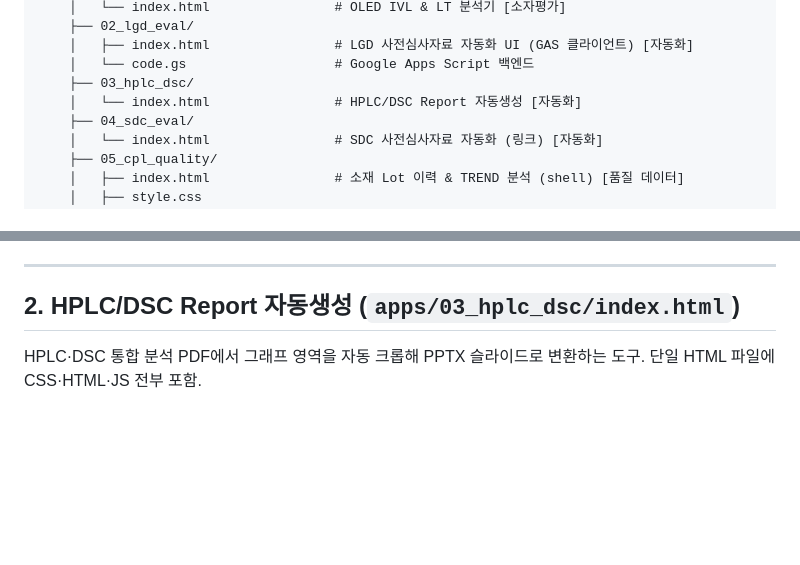
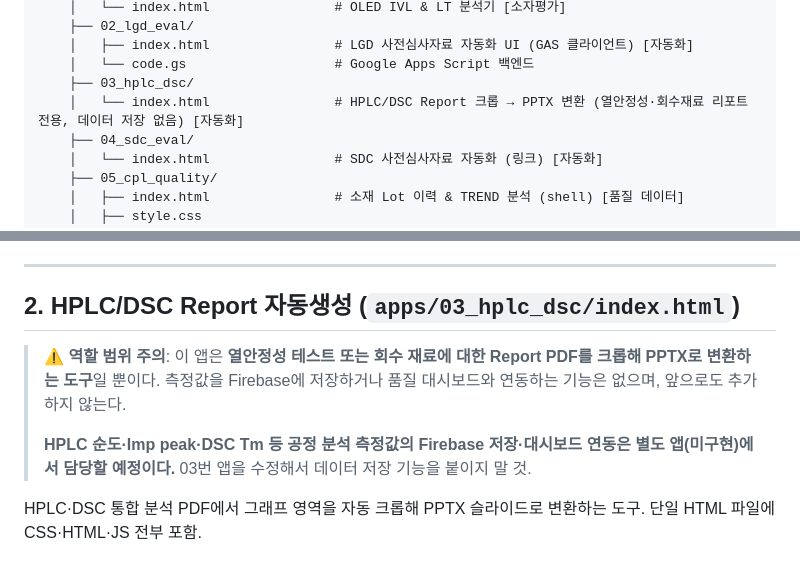
Before and after one commit to ltml112112/QA_manager, a Markdown page: CLAUDE.md, 2 parts joined by grey strips. Drawn GitHub-style; blank space fills up the shorter version.

Commit message:
docs: 03번 앱(HPLC/DSC) 역할 범위 명확화
열안정성·회수재료 리포트 PDF 크롭 전용 도구임을 명시.
공정 분석 측정값(순도·ImpPeak·Tm) 저장·대시보드 연동은
별도 앱(미구현)에서 담당하며, 03번 앱에는 추가하지 않는다.

https://claude.ai/code/session_01EesYwzkKx32ToAc4mWvfEb

```diff
--- a/CLAUDE.md
+++ b/CLAUDE.md
@@ -58,7 +58,7 @@ QA_manager/
     │   ├── index.html                # LGD 사전심사자료 자동화 UI (GAS 클라이언트) [자동화]
     │   └── code.gs                   # Google Apps Script 백엔드
     ├── 03_hplc_dsc/
-    │   └── index.html                # HPLC/DSC Report 자동생성 [자동화]
+    │   └── index.html                # HPLC/DSC Report 크롭 → PPTX 변환 (열안정성·회수재료 리포트 전용, 데이터 저장 없음) [자동화]
     ├── 04_sdc_eval/
     │   └── index.html                # SDC 사전심사자료 자동화 (링크) [자동화]
     ├── 05_cpl_quality/
@@ -690,6 +690,12 @@ window.parent.postMessage({ type: 'oledResult', ivl: {...}, lt: {...} }, '*');
 
 ## 2. HPLC/DSC Report 자동생성 (`apps/03_hplc_dsc/index.html`)
 
+> **⚠️ 역할 범위 주의**: 이 앱은 **열안정성 테스트 또는 회수 재료에 대한 Report PDF를 크롭해 PPTX로 변환하는 도구**일 뿐이다.
+> 측정값을 Firebase에 저장하거나 품질 대시보드와 연동하는 기능은 없으며, 앞으로도 추가하지 않는다.
+>
+> **HPLC 순도·Imp peak·DSC Tm 등 공정 분석 측정값의 Firebase 저장·대시보드 연동은 별도 앱(미구현)에서 담당할 예정이다.**
+> 03번 앱을 수정해서 데이터 저장 기능을 붙이지 말 것.
+
 HPLC·DSC 통합 분석 PDF에서 그래프 영역을 자동 크롭해 PPTX 슬라이드로 변환하는 도구. 단일 HTML 파일에 CSS·HTML·JS 전부 포함.
 
 ### 주요 흐름
```
